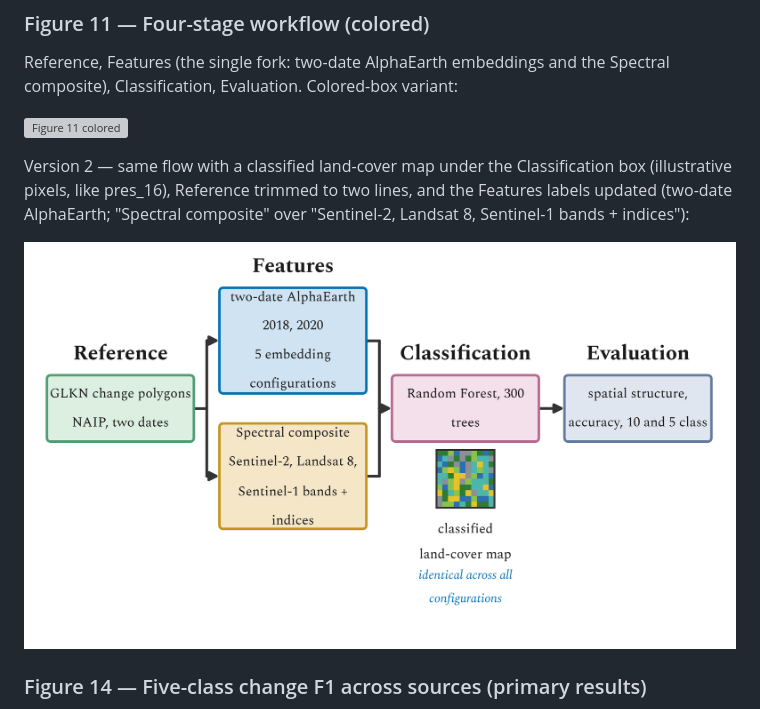
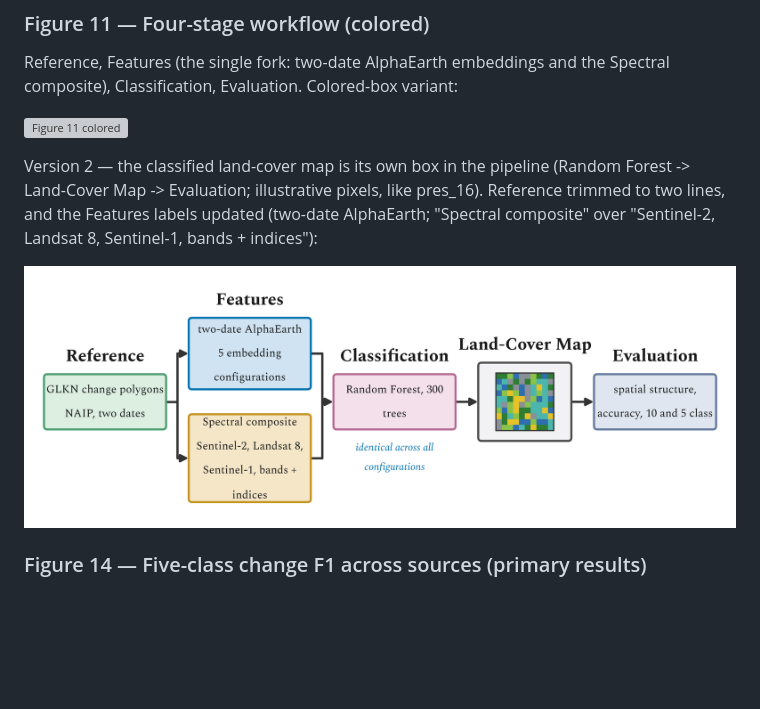
Before and after one commit to mburns2002/Landcover_Interpretation, a Markdown page: presentation/figures/FIGURES.md, the part around the change. Rendered like a GitHub page; pictures changed too: presentation/figures/pres_11_workflow_simple_colored_v2.png; blank space fills up the shorter version; grey boxes are pictures that could not be loaded.

```diff
--- a/presentation/figures/FIGURES.md
+++ b/presentation/figures/FIGURES.md
@@ -70,9 +70,10 @@ Classification, Evaluation. Colored-box variant:
 
 ![Figure 11 colored](pres_11_workflow_simple_colored.png)
 
-Version 2 — same flow with a classified land-cover map under the Classification box (illustrative
-pixels, like pres_16), Reference trimmed to two lines, and the Features labels updated (two-date
-AlphaEarth; "Spectral composite" over "Sentinel-2, Landsat 8, Sentinel-1 bands + indices"):
+Version 2 — the classified land-cover map is its own box in the pipeline (Random Forest -> Land-Cover
+Map -> Evaluation; illustrative pixels, like pres_16). Reference trimmed to two lines, and the Features
+labels updated (two-date AlphaEarth; "Spectral composite" over "Sentinel-2, Landsat 8, Sentinel-1,
+bands + indices"):
 
 ![Figure 11 colored v2](pres_11_workflow_simple_colored_v2.png)
 
```
Also changed, not shown: 1 other file.
